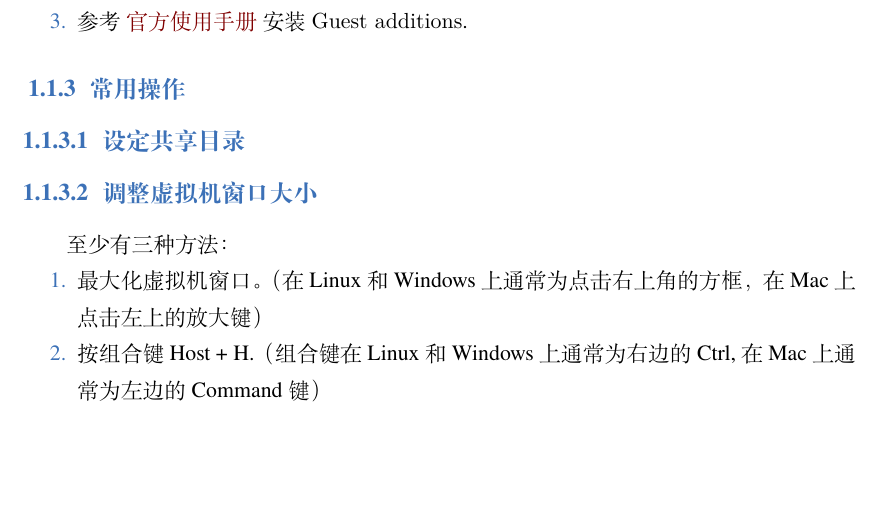
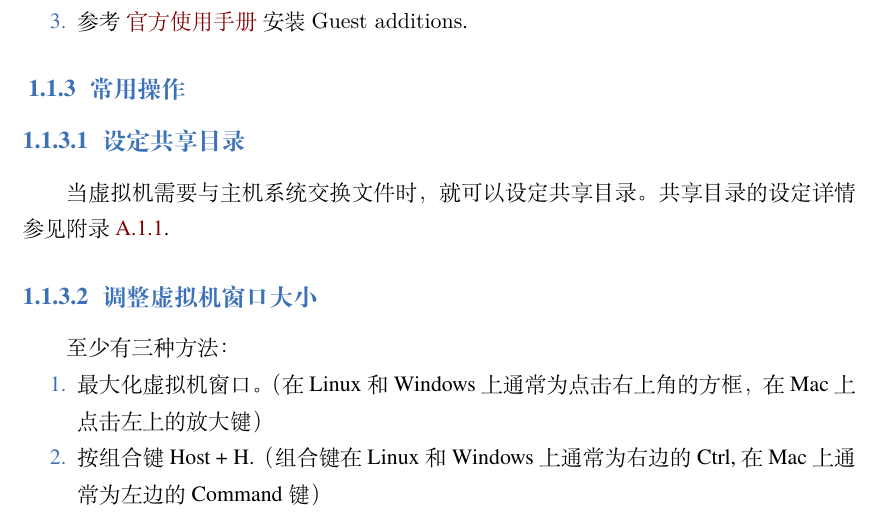
Before and after one commit to sierxue/toolsRes, a LaTeX thesis (toolsRes.tex): part of page 4 of 23, cut so that both start at the same text, the shorter picture padded with empty space. Compiled offline with XeLaTeX; a missing font is replaced by an installed copy or a similar font.

Commit message:
增加对设定共享目录的描述。

```diff
--- a/toolsRes.tex
+++ b/toolsRes.tex
@@ -146,6 +146,8 @@ Virtualbox 虚拟机的安装分为三个步骤：
 \subsubsection{设定共享目录}%
 \label{ssub:vbox-tip-share-folder}
 
+当虚拟机需要与主机系统交换文件时，就可以设定共享目录。
+共享目录的设定详情参见附录 \ref{ssub:vbox-tip-share-folder-a}.
 
 \subsubsection{调整虚拟机窗口大小}%
 \label{ssub:vbox-tip-window-size}
```
